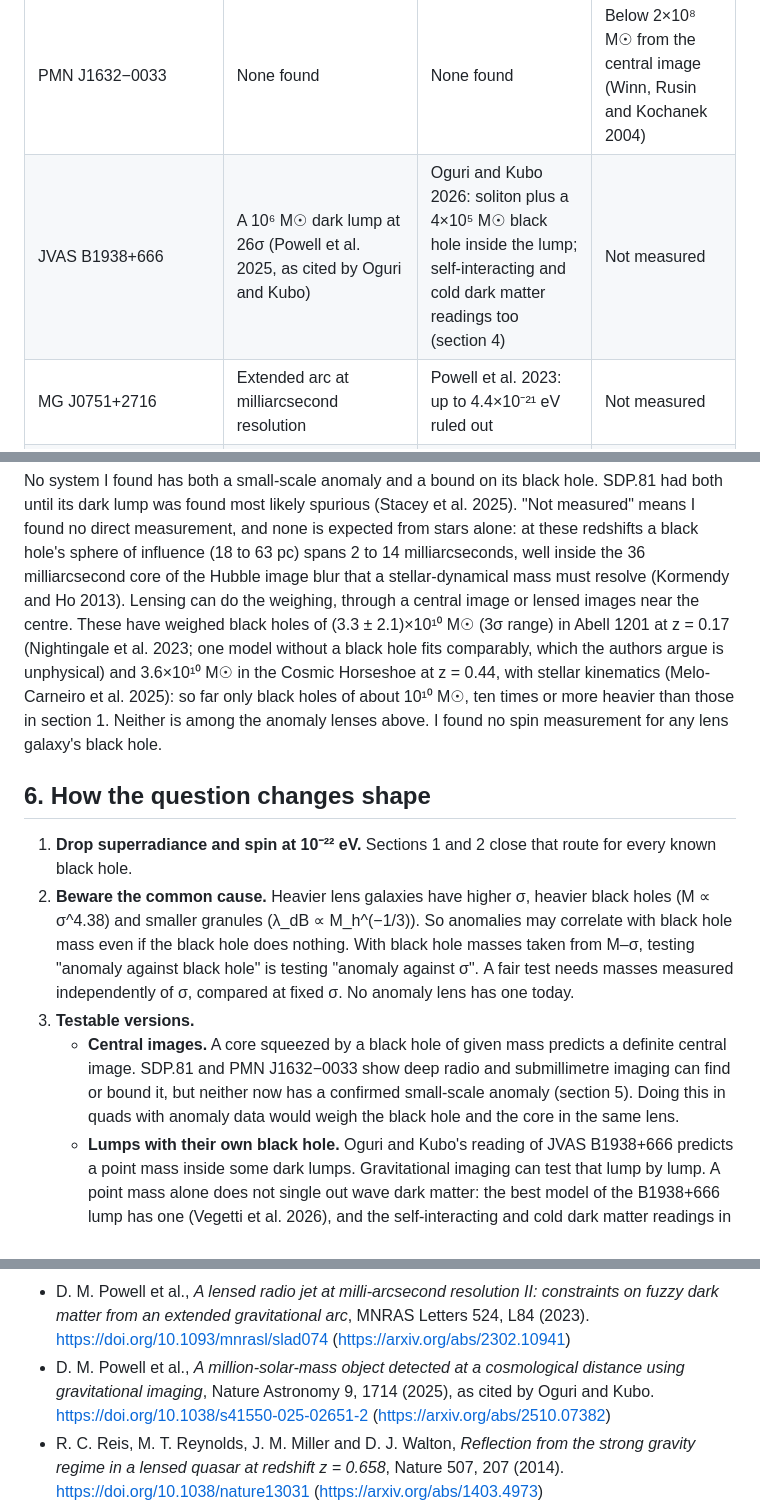
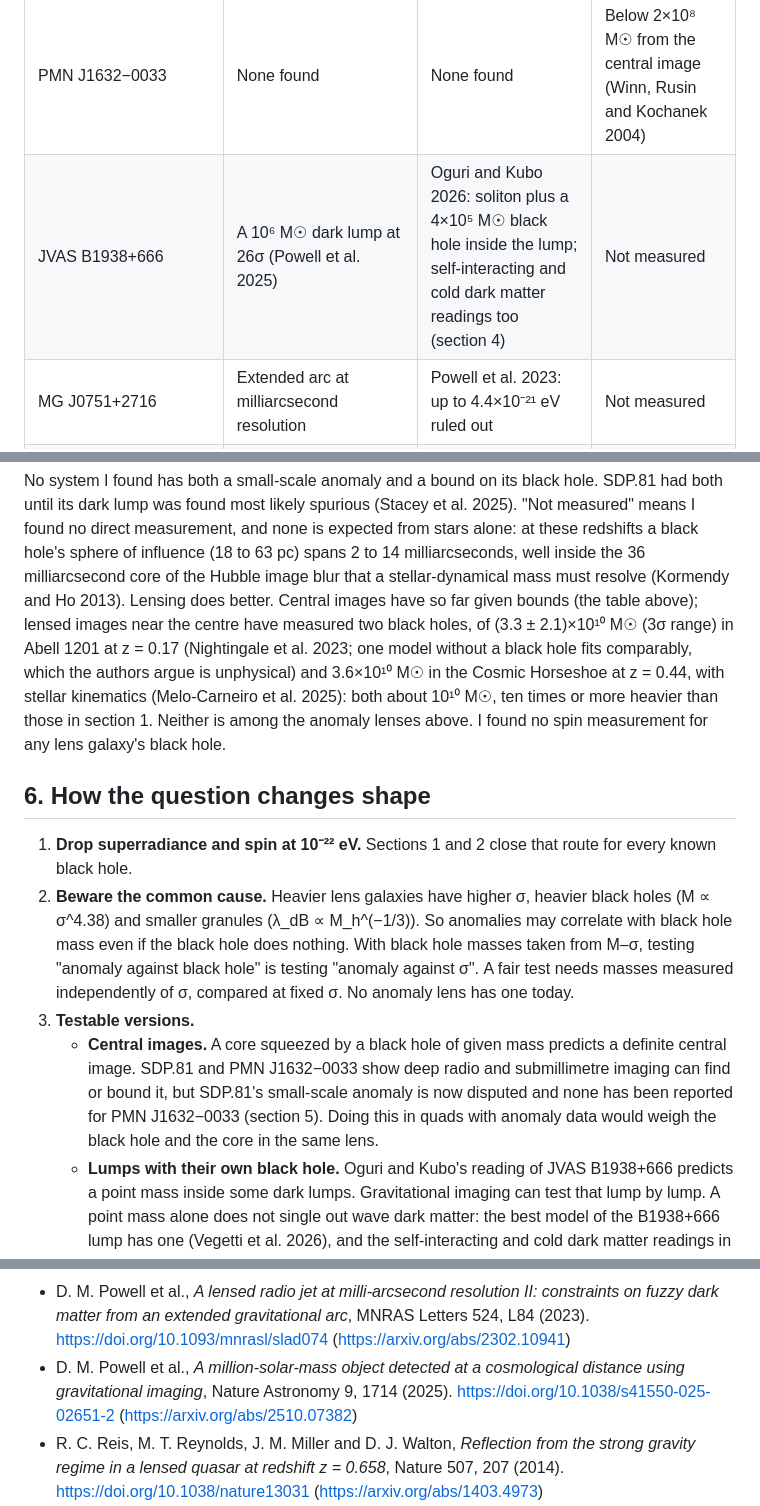
Before and after one commit to Foundation-0/fractals, a Markdown page: notes/bh-lensing.md, 3 parts joined by grey strips. GitHub-like rendering.

```diff
--- a/notes/bh-lensing.md
+++ b/notes/bh-lensing.md
@@ -195,7 +199,7 @@ quasar in RX J1131−1231, a = 0.87 (Reis et al. 2014). The closest work:
 | HS 0810+2554 | Radio jets with VLBI (Hartley et al. 2019); narrow-line fluxes (Nierenberg et al. 2020) | Amruth et al. 2023 and Zhou et al. 2026: reproduced at ~10⁻²² eV; cold dark matter also fits (section 4) | Not measured. M–σ estimate ~6×10⁸ M☉ (section 3) |
 | SDP.81 | A 10^(8.96±0.12) M☉ dark lump at 6.9σ (Hezaveh et al. 2016), most likely spurious: poorly fitted multipoles (Stacey et al. 2025) | None found | Above 3×10⁸ M☉ from the missing central image (Tamura et al. 2015; Wong et al. 2015) |
 | PMN J1632−0033 | None found | None found | Below 2×10⁸ M☉ from the central image (Winn, Rusin and Kochanek 2004) |
-| JVAS B1938+666 | A 10⁶ M☉ dark lump at 26σ (Powell et al. 2025, as cited by Oguri and Kubo) | Oguri and Kubo 2026: soliton plus a 4×10⁵ M☉ black hole inside the lump; self-interacting and cold dark matter readings too (section 4) | Not measured |
+| JVAS B1938+666 | A 10⁶ M☉ dark lump at 26σ (Powell et al. 2025) | Oguri and Kubo 2026: soliton plus a 4×10⁵ M☉ black hole inside the lump; self-interacting and cold dark matter readings too (section 4) | Not measured |
 | MG J0751+2716 | Extended arc at milliarcsecond resolution | Powell et al. 2023: up to 4.4×10⁻²¹ eV ruled out | Not measured |
 | B1422+231, HE0435−1223, WGD J0405−3308, RX J0911+0551, PS J1606−2333, WFI 2026−4536, WFI 2033−4723, WGD 2038−4008 | Narrow-line fluxes, as compiled by Gilman et al. 2020 | Laroche et al. 2022 bound the particle mass with an 11-quad sample of this kind | Not measured |
 | 17 cusp quads, e.g. J1042+1641 | Microlensing-free fluxes, many from JWST | Hou et al. 2026: FDM preferred | Not measured |
@@ -204,12 +208,12 @@ No system I found has both a small-scale anomaly and a bound on its black hole.
 was found most likely spurious (Stacey et al. 2025). "Not measured" means I found no direct measurement, and none
 is expected from stars alone: at these redshifts a black hole's sphere of influence (18 to 63 pc) spans 2 to 14
 milliarcseconds, well inside the 36 milliarcsecond core of the Hubble image blur that a stellar-dynamical mass must
-resolve (Kormendy and Ho 2013). Lensing can do the weighing, through a central image or lensed images near the
-centre. These have weighed black holes of (3.3 ± 2.1)×10¹⁰ M☉ (3σ range) in Abell 1201 at z = 0.17 (Nightingale et
-al. 2023; one model without a black hole fits comparably, which the authors argue is unphysical) and 3.6×10¹⁰ M☉
-in the Cosmic Horseshoe at z = 0.44, with stellar kinematics (Melo-Carneiro et al. 2025): so far only black holes
-of about 10¹⁰ M☉, ten times or more heavier than those in section 1. Neither is among the anomaly lenses above. I found no spin
-measurement for any lens galaxy's black hole.
+resolve (Kormendy and Ho 2013). Lensing does better. Central images have so far given bounds (the table above);
+lensed images near the centre have measured two black holes, of (3.3 ± 2.1)×10¹⁰ M☉ (3σ range) in Abell 1201 at z =
+0.17 (Nightingale et al. 2023; one model without a black hole fits comparably, which the authors argue is
+unphysical) and 3.6×10¹⁰ M☉ in the Cosmic Horseshoe at z = 0.44, with stellar kinematics (Melo-Carneiro et al.
+2025): both about 10¹⁰ M☉, ten times or more heavier than those in section 1. Neither is among the anomaly lenses
+above. I found no spin measurement for any lens galaxy's black hole.
 
 ## 6. How the question changes shape
 
@@ -219,10 +223,10 @@ measurement for any lens galaxy's black hole.
    nothing. With black hole masses taken from M–σ, testing "anomaly against black hole" is testing "anomaly against
    σ". A fair test needs masses measured independently of σ, compared at fixed σ. No anomaly lens has one today.
 3. **Testable versions.**
-   - **Central images.** A core squeezed by a black hole of given mass predicts a definite central image. SDP.81 and
-     PMN J1632−0033 show deep radio and submillimetre imaging can find or bound it, but neither now has a
-     confirmed small-scale anomaly (section 5). Doing this in quads with anomaly data would weigh the black hole and the core
-     in the same lens.
+   - **Central images.** A core squeezed by a black hole of given mass predicts a definite central image. SDP.81
+     and PMN J1632−0033 show deep radio and submillimetre imaging can find or bound it, but SDP.81's small-scale
+     anomaly is now disputed and none has been reported for PMN J1632−0033 (section 5). Doing this in quads with
+     anomaly data would weigh the black hole and the core in the same lens.
    - **Lumps with their own black hole.** Oguri and Kubo's reading of JVAS B1938+666 predicts a point mass inside
      some dark lumps. Gravitational imaging can test that lump by lump. A point mass alone does not single out
      wave dark matter: the best model of the B1938+666 lump has one (Vegetti et al. 2026), and the self-interacting
@@ -284,7 +288,7 @@ at 10⁻²² eV.
 - P. Pani, V. Cardoso, L. Gualtieri, E. Berti and A. Ishibashi, *Perturbations of slowly rotating black holes: massive vector fields in the Kerr metric*, Phys. Rev. D 86, 104017 (2012). https://doi.org/10.1103/PhysRevD.86.104017 (https://arxiv.org/abs/1209.0773)
 - Planck Collaboration, *Planck 2018 results. VI. Cosmological parameters*, A&A 641, A6 (2020). https://doi.org/10.1051/0004-6361/201833910 (https://arxiv.org/abs/1807.06209)
 - D. M. Powell et al., *A lensed radio jet at milli-arcsecond resolution II: constraints on fuzzy dark matter from an extended gravitational arc*, MNRAS Letters 524, L84 (2023). https://doi.org/10.1093/mnrasl/slad074 (https://arxiv.org/abs/2302.10941)
-- D. M. Powell et al., *A million-solar-mass object detected at a cosmological distance using gravitational imaging*, Nature Astronomy 9, 1714 (2025), as cited by Oguri and Kubo. https://doi.org/10.1038/s41550-025-02651-2 (https://arxiv.org/abs/2510.07382)
+- D. M. Powell et al., *A million-solar-mass object detected at a cosmological distance using gravitational imaging*, Nature Astronomy 9, 1714 (2025). https://doi.org/10.1038/s41550-025-02651-2 (https://arxiv.org/abs/2510.07382)
 - R. C. Reis, M. T. Reynolds, J. M. Miller and D. J. Walton, *Reflection from the strong gravity regime in a lensed quasar at redshift z = 0.658*, Nature 507, 207 (2014). https://doi.org/10.1038/nature13031 (https://arxiv.org/abs/1403.4973)
 - K. K. Rogers and H. V. Peiris, *Strong bound on canonical ultralight axion dark matter from the Lyman-alpha forest*, Phys. Rev. Lett. 126, 071302 (2021). https://doi.org/10.1103/PhysRevLett.126.071302 (https://arxiv.org/abs/2007.12705)
 - H.-Y. Schive et al., *Understanding the core-halo relation of quantum wave dark matter from 3D simulations*, Phys. Rev. Lett. 113, 261302 (2014). https://doi.org/10.1103/PhysRevLett.113.261302 (https://arxiv.org/abs/1407.7762)
```
Also changed, not shown: other parts of notes/bh-lensing.md (+40 -36 lines), CORRECTIONS.md (+1 -1 lines).
